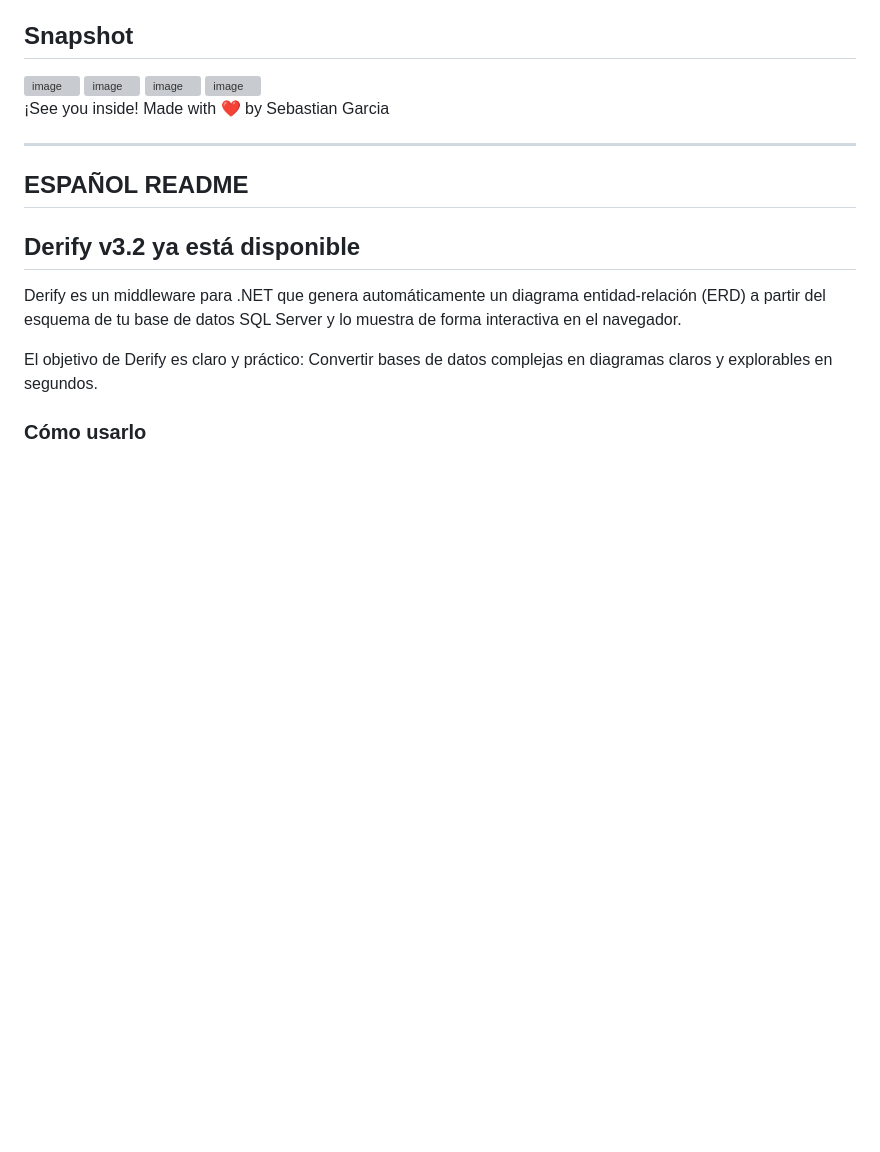
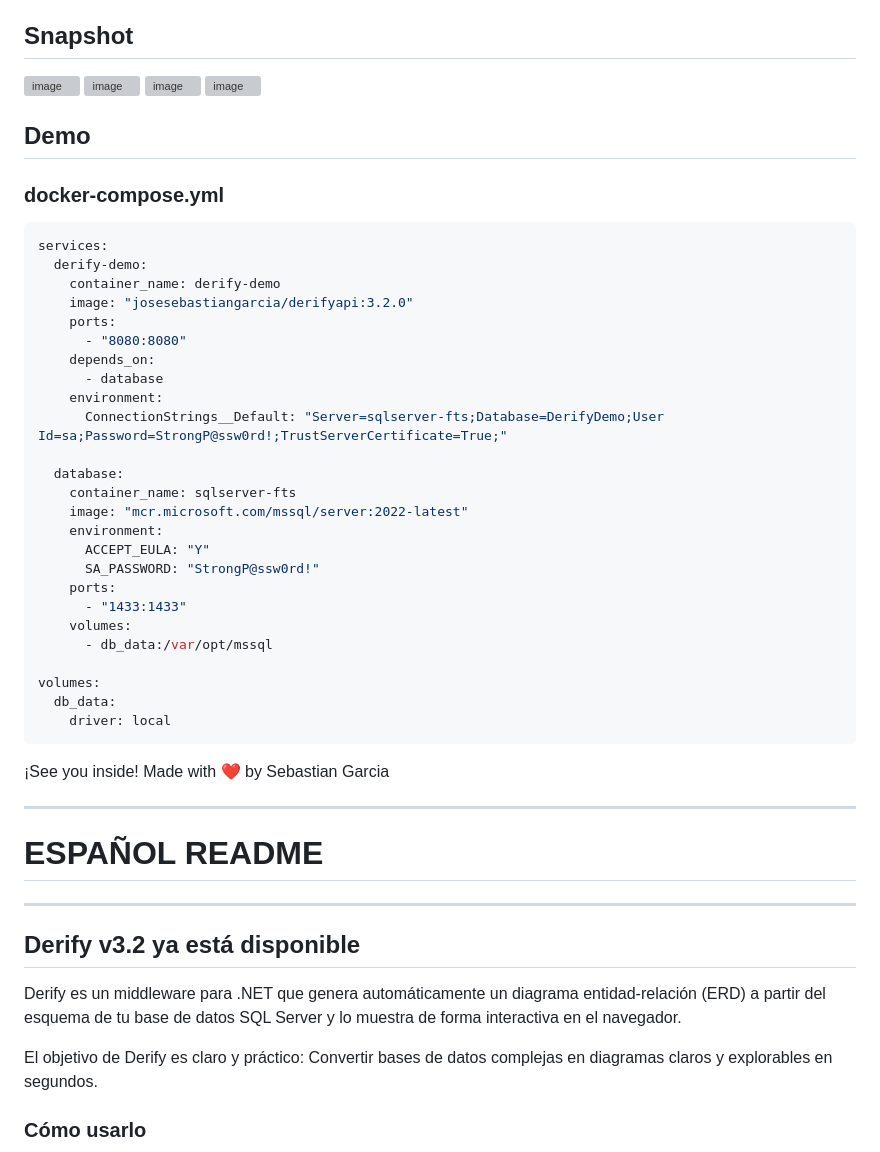
Before and after one commit to JoseSebastianGarcia/Derify, a Markdown page: README.md, the part around one of its changes. GitHub-like rendering; blank space fills up the shorter version; grey boxes are pictures that could not be loaded.

````diff
--- a/README.md
+++ b/README.md
@@ -69,7 +70,35 @@ consistency without compromising engineering quality.
 <img width="1919" height="871" alt="image" src="https://github.com/user-attachments/assets/3662fa91-e56e-4756-949f-b4278d839d78" />
 <img width="1919" height="873" alt="image" src="https://github.com/user-attachments/assets/b8a326d8-0d45-4e68-bd4c-589ebd466c89" />
 
+## Demo
+### docker-compose.yml
+```yml
+services:
+  derify-demo:
+    container_name: derify-demo
+    image: "josesebastiangarcia/derifyapi:3.2.0"
+    ports:
+      - "8080:8080"
+    depends_on:
+      - database
+    environment:
+      ConnectionStrings__Default: "Server=sqlserver-fts;Database=DerifyDemo;User Id=sa;Password=StrongP@ssw0rd!;TrustServerCertificate=True;"
 
+  database:
+    container_name: sqlserver-fts
+    image: "mcr.microsoft.com/mssql/server:2022-latest"
+    environment:
+      ACCEPT_EULA: "Y"
+      SA_PASSWORD: "StrongP@ssw0rd!"
+    ports:
+      - "1433:1433"
+    volumes:
+      - db_data:/var/opt/mssql
+
+volumes:
+  db_data:
+    driver: local
+```
 
 
 ¡See you inside!
@@ -77,7 +106,7 @@ Made with ❤️ by Sebastian Garcia
 
 
   ----------------
-  ESPAÑOL README
+#  ESPAÑOL README
   ----------------
 
 ## Derify v3.2 ya está disponible
````
Also changed, not shown: other parts of README.md (+31 -1 lines).
